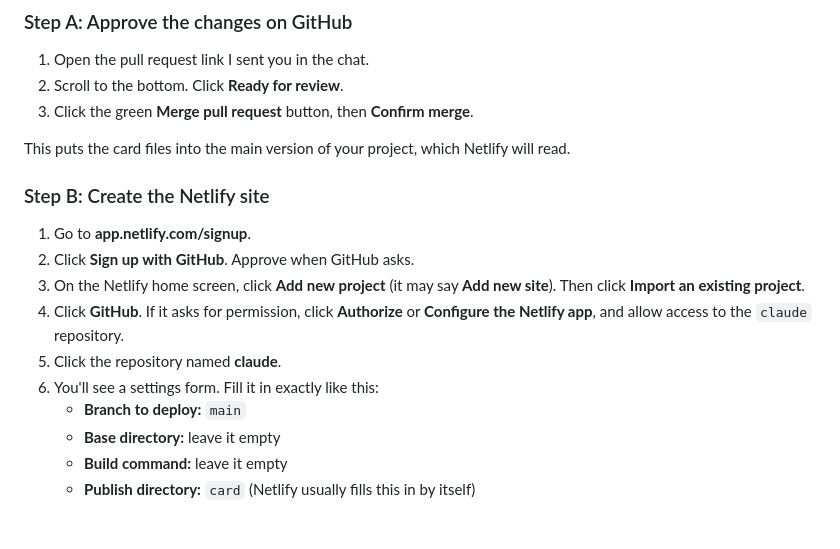
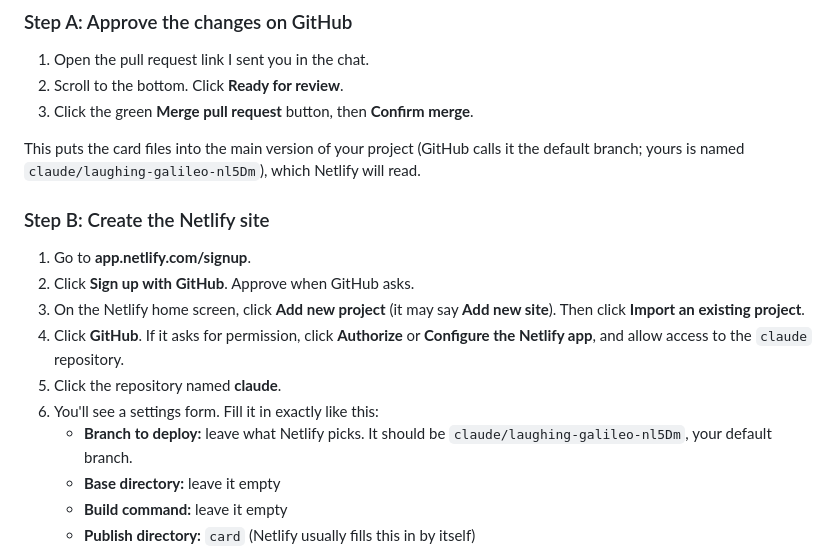
Before and after one commit to reviewed24-source/claude, a Markdown page: card-extras/GUIDE.md, the part around the change. GitHub-like rendering; blank space fills up the shorter version.

Commit message:
Guide: use the repository's actual default branch name
Co-Authored-By: Claude Opus 5.5 <noreply@anthropic.com>
Claude-Session: https://claude.ai/code/session_01HDdernTk2uNVgfmPCknqmW

```diff
--- a/card-extras/GUIDE.md
+++ b/card-extras/GUIDE.md
@@ -32,7 +32,7 @@ Hi Michael. This guide walks you through everything, one step at a time. You don
 2. Scroll to the bottom. Click **Ready for review**.
 3. Click the green **Merge pull request** button, then **Confirm merge**.
 
-This puts the card files into the main version of your project, which Netlify will read.
+This puts the card files into the main version of your project (GitHub calls it the default branch; yours is named `claude/laughing-galileo-nl5Dm`), which Netlify will read.
 
 ### Step B: Create the Netlify site
 1. Go to **app.netlify.com/signup**.
@@ -41,7 +41,7 @@ This puts the card files into the main version of your project, which Netlify wi
 4. Click **GitHub**. If it asks for permission, click **Authorize** or **Configure the Netlify app**, and allow access to the `claude` repository.
 5. Click the repository named **claude**.
 6. You'll see a settings form. Fill it in exactly like this:
-   * **Branch to deploy:** `main`
+   * **Branch to deploy:** leave what Netlify picks. It should be `claude/laughing-galileo-nl5Dm`, your default branch.
    * **Base directory:** leave it empty
    * **Build command:** leave it empty
    * **Publish directory:** `card` (Netlify usually fills this in by itself)
```
